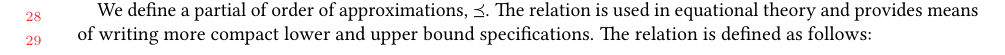
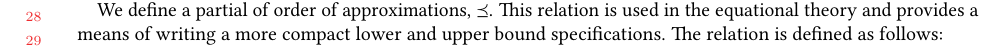
Before and after one commit to camfort/array-analyse, a LaTeX paper (oopsla17/oopsla17.tex, which reads oopsla17/theory.tex): part of page 11 of 22, cut so that both start at the same text. Compiled offline with pdfLaTeX.

Commit message:
few typos in theory

```diff
--- a/oopsla17/theory.tex
+++ b/oopsla17/theory.tex
@@ -55,8 +55,8 @@ documentation. The relation is defined on regions as follows:
 
 \subsection{Approximations}
 %
-We define a partial of order of approximations, $\preceq$. The relation is used
-in equational theory and provides means of writing more compact lower and upper
+We define a partial of order of approximations, $\preceq$. This relation is used
+in the equational theory and provides a means of writing a more compact lower and upper
 bound specifications. The relation is defined as follows:
 
 \begin{description}
```
Also changed, not shown: oopsla17/theory.tex (4 more changed lines).
